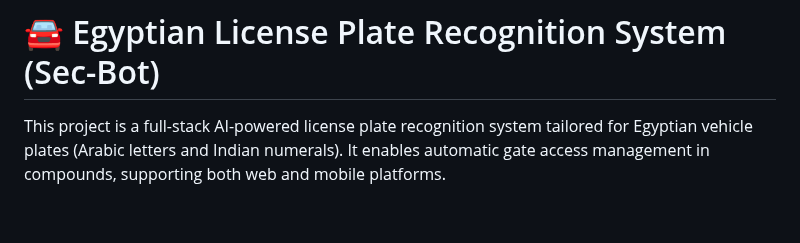
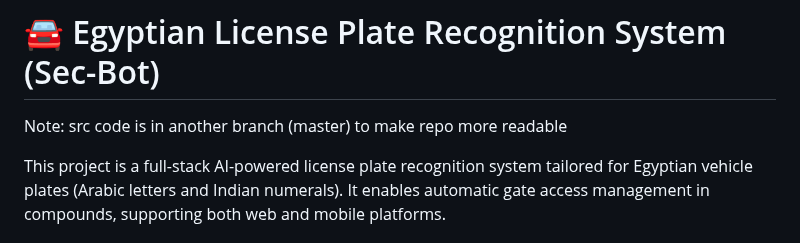
Before and after one commit to youssefyasser7/Egyptian-License-Plate-Recognition-System, a Markdown page: README.md, the part around the change. Drawn GitHub-style; blank space fills up the shorter version.

```diff
--- a/README.md
+++ b/README.md
@@ -1,5 +1,6 @@
 # Egyptian-License-Plate-Recognition-System
 # 🚘 Egyptian License Plate Recognition System (Sec-Bot)
+Note: src code is in another branch (master) to make repo more readable
 
 This project is a full-stack AI-powered license plate recognition system tailored for Egyptian vehicle plates (Arabic letters and Indian numerals). It enables automatic gate access management in compounds, supporting both web and mobile platforms.
 
```
